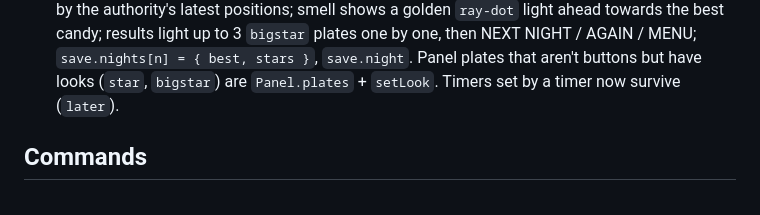
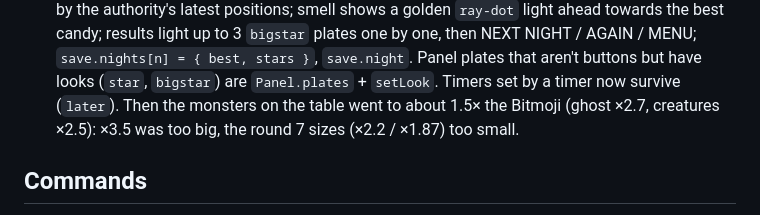
Before and after one commit to floraraffa/trick-or-treat-rush, a Markdown page: CLAUDE.md, the part around the change. GitHub-like rendering.

Commit message:
Note the Lens's new monster sizes
Co-Authored-By: Claude Opus 5.5 <noreply@anthropic.com>
Claude-Session: https://claude.ai/code/session_01XrfUWpX3GmAUeihfufKHdc

```diff
--- a/CLAUDE.md
+++ b/CLAUDE.md
@@ -158,6 +158,8 @@ The team talks in Spanish (and French); code, comments and commits are in Englis
   `ray-dot` light ahead towards the best candy; results light up to 3 `bigstar` plates one by one, then NEXT
   NIGHT / AGAIN / MENU; `save.nights[n] = { best, stars }`, `save.night`. Panel plates that aren't buttons but
   have looks (`star`, `bigstar`) are `Panel.plates` + `setLook`. Timers set by a timer now survive (`later`).
+  Then the monsters on the table went to about 1.5× the Bitmoji (ghost ×2.7, creatures ×2.5): ×3.5 was too big,
+  the round 7 sizes (×2.2 / ×1.87) too small.
 
 ## Commands
 
```
